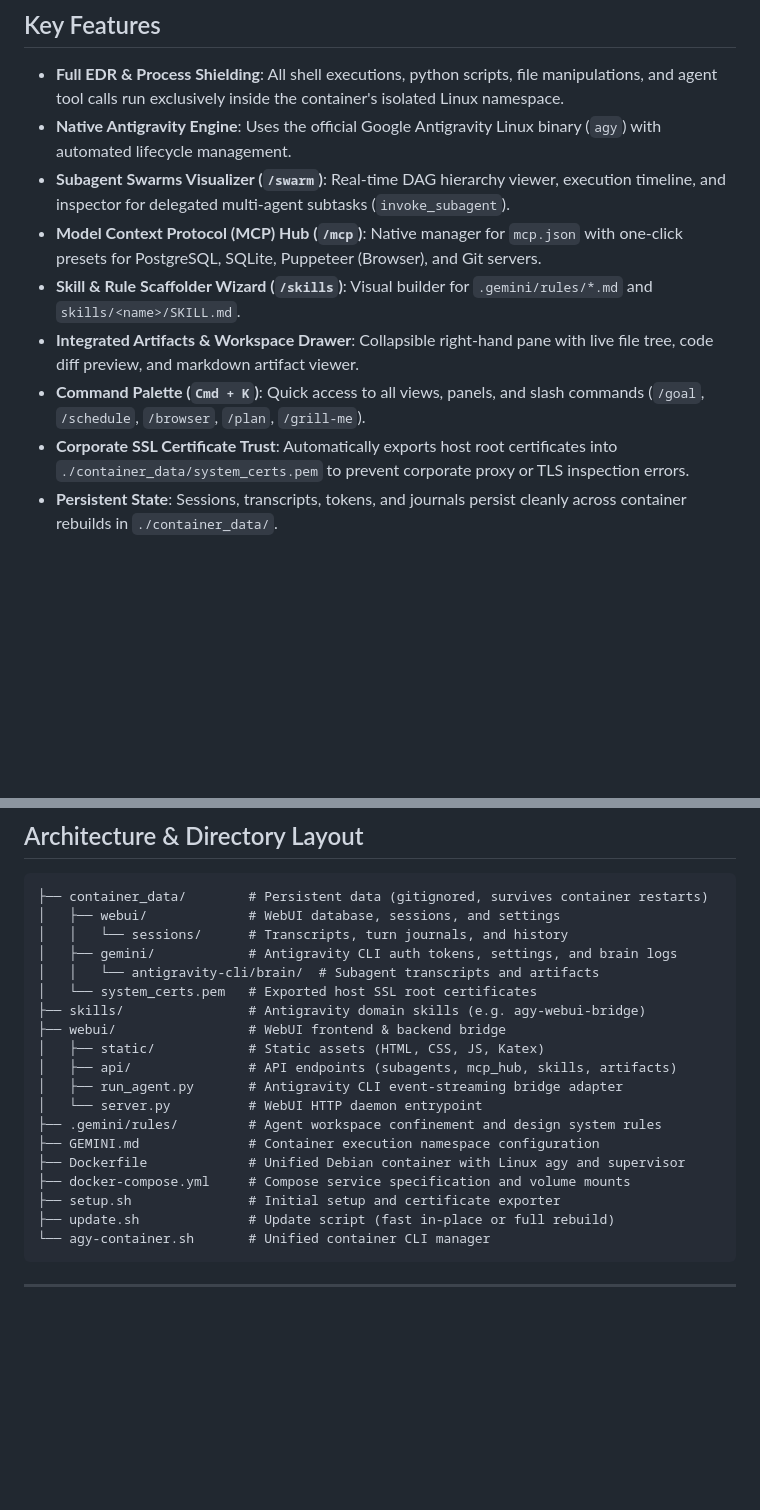
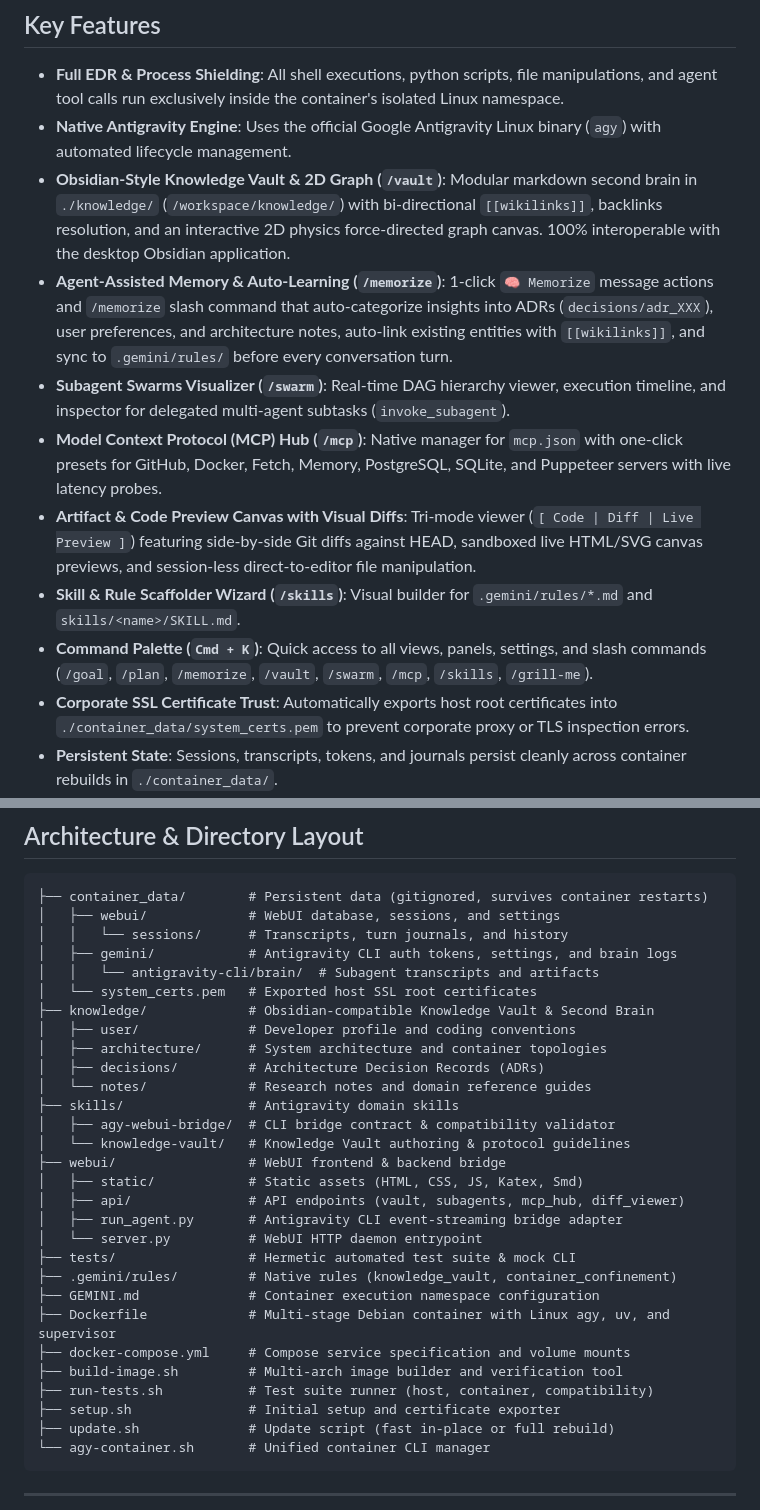
Before and after one commit to therealkevops/CAGY-v2.0.0, a Markdown page: README.md, 2 parts joined by grey strips. Drawn GitHub-style; blank space fills up the shorter version.

```diff
--- a/README.md
+++ b/README.md
@@ -14,11 +14,13 @@ By encapsulating both the WebUI server and the native Linux `agy` CLI binary ins
 
 - **Full EDR & Process Shielding**: All shell executions, python scripts, file manipulations, and agent tool calls run exclusively inside the container's isolated Linux namespace.
 - **Native Antigravity Engine**: Uses the official Google Antigravity Linux binary (`agy`) with automated lifecycle management.
+- **Obsidian-Style Knowledge Vault & 2D Graph (`/vault`)**: Modular markdown second brain in `./knowledge/` (`/workspace/knowledge/`) with bi-directional `[[wikilinks]]`, backlinks resolution, and an interactive 2D physics force-directed graph canvas. 100% interoperable with the desktop Obsidian application.
+- **Agent-Assisted Memory & Auto-Learning (`/memorize`)**: 1-click `🧠 Memorize` message actions and `/memorize` slash command that auto-categorize insights into ADRs (`decisions/adr_XXX`), user preferences, and architecture notes, auto-link existing entities with `[[wikilinks]]`, and sync to `.gemini/rules/` before every conversation turn.
 - **Subagent Swarms Visualizer (`/swarm`)**: Real-time DAG hierarchy viewer, execution timeline, and inspector for delegated multi-agent subtasks (`invoke_subagent`).
-- **Model Context Protocol (MCP) Hub (`/mcp`)**: Native manager for `mcp.json` with one-click presets for PostgreSQL, SQLite, Puppeteer (Browser), and Git servers.
+- **Model Context Protocol (MCP) Hub (`/mcp`)**: Native manager for `mcp.json` with one-click presets for GitHub, Docker, Fetch, Memory, PostgreSQL, SQLite, and Puppeteer servers with live latency probes.
+- **Artifact & Code Preview Canvas with Visual Diffs**: Tri-mode viewer (`[ Code | Diff | Live Preview ]`) featuring side-by-side Git diffs against HEAD, sandboxed live HTML/SVG canvas previews, and session-less direct-to-editor file manipulation.
 - **Skill & Rule Scaffolder Wizard (`/skills`)**: Visual builder for `.gemini/rules/*.md` and `skills/<name>/SKILL.md`.
-- **Integrated Artifacts & Workspace Drawer**: Collapsible right-hand pane with live file tree, code diff preview, and markdown artifact viewer.
-- **Command Palette (`Cmd + K`)**: Quick access to all views, panels, and slash commands (`/goal`, `/schedule`, `/browser`, `/plan`, `/grill-me`).
+- **Command Palette (`Cmd + K`)**: Quick access to all views, panels, settings, and slash commands (`/goal`, `/plan`, `/memorize`, `/vault`, `/swarm`, `/mcp`, `/skills`, `/grill-me`).
 - **Corporate SSL Certificate Trust**: Automatically exports host root certificates into `./container_data/system_certs.pem` to prevent corporate proxy or TLS inspection errors.
 - **Persistent State**: Sessions, transcripts, tokens, and journals persist cleanly across container rebuilds in `./container_data/`.
 
@@ -158,16 +223,26 @@ We provide two update pathways:
 │   ├── gemini/            # Antigravity CLI auth tokens, settings, and brain logs
 │   │   └── antigravity-cli/brain/  # Subagent transcripts and artifacts
 │   └── system_certs.pem   # Exported host SSL root certificates
-├── skills/                # Antigravity domain skills (e.g. agy-webui-bridge)
+├── knowledge/             # Obsidian-compatible Knowledge Vault & Second Brain
+│   ├── user/              # Developer profile and coding conventions
+│   ├── architecture/      # System architecture and container topologies
+│   ├── decisions/         # Architecture Decision Records (ADRs)
+│   └── notes/             # Research notes and domain reference guides
+├── skills/                # Antigravity domain skills
+│   ├── agy-webui-bridge/  # CLI bridge contract & compatibility validator
+│   └── knowledge-vault/   # Knowledge Vault authoring & protocol guidelines
 ├── webui/                 # WebUI frontend & backend bridge
-│   ├── static/            # Static assets (HTML, CSS, JS, Katex)
-│   ├── api/               # API endpoints (subagents, mcp_hub, skills, artifacts)
+│   ├── static/            # Static assets (HTML, CSS, JS, Katex, Smd)
+│   ├── api/               # API endpoints (vault, subagents, mcp_hub, diff_viewer)
 │   ├── run_agent.py       # Antigravity CLI event-streaming bridge adapter
 │   └── server.py          # WebUI HTTP daemon entrypoint
-├── .gemini/rules/         # Agent workspace confinement and design system rules
+├── tests/                 # Hermetic automated test suite & mock CLI
+├── .gemini/rules/         # Native rules (knowledge_vault, container_confinement)
 ├── GEMINI.md              # Container execution namespace configuration
-├── Dockerfile             # Unified Debian container with Linux agy and supervisor
+├── Dockerfile             # Multi-stage Debian container with Linux agy, uv, and supervisor
 ├── docker-compose.yml     # Compose service specification and volume mounts
+├── build-image.sh         # Multi-arch image builder and verification tool
+├── run-tests.sh           # Test suite runner (host, container, compatibility)
 ├── setup.sh               # Initial setup and certificate exporter
 ├── update.sh              # Update script (fast in-place or full rebuild)
 └── agy-container.sh       # Unified container CLI manager
```
Also changed, not shown: other parts of README.md (+65 -2 lines).
